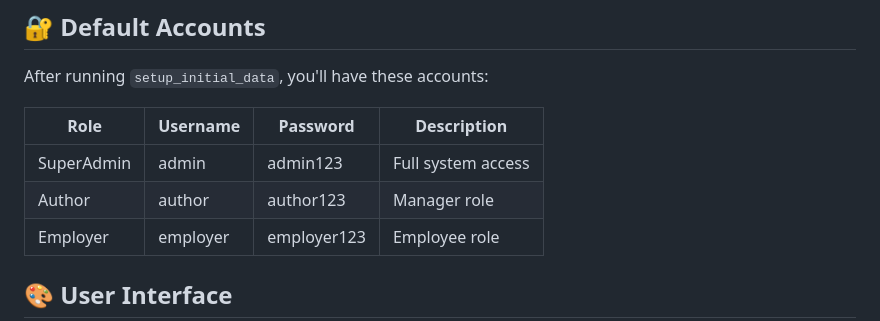
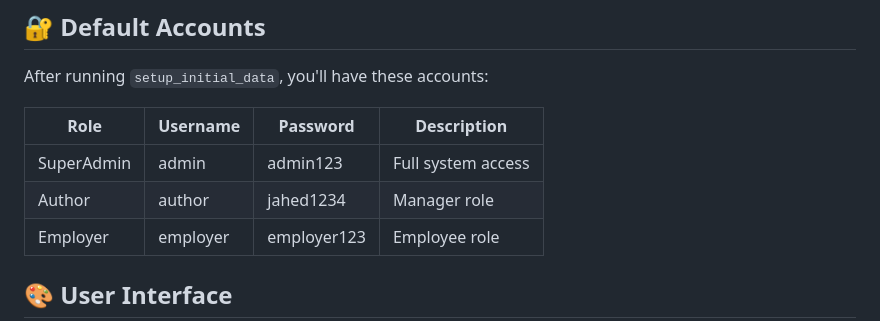
Before and after one commit to mhjahed/carwashmanagement, a Markdown page: README.md, the part around the change. Rendered like a GitHub page.

```diff
--- a/README.md
+++ b/README.md
@@ -121,7 +121,7 @@ After running `setup_initial_data`, you'll have these accounts:
 | Role | Username | Password | Description |
 |------|----------|----------|-------------|
 | SuperAdmin | admin | admin123 | Full system access |
-| Author | author | author123 | Manager role |
+| Author | author | jahed1234 | Manager role |
 | Employer | employer | employer123 | Employee role |
 
 ## 🎨 User Interface
```
